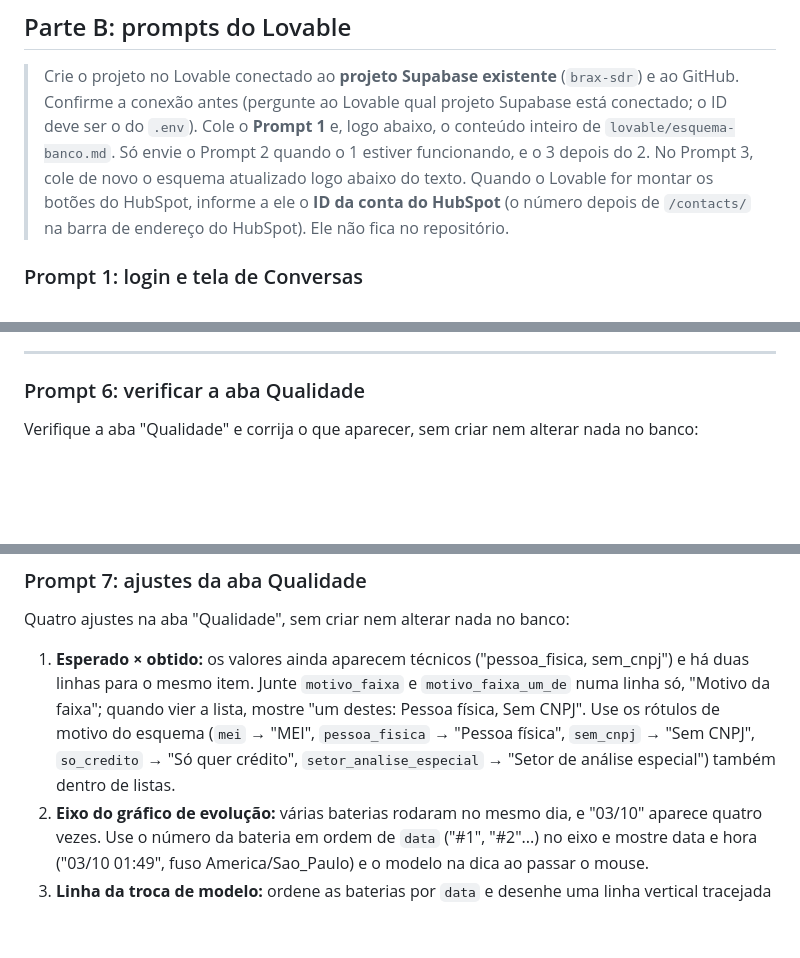
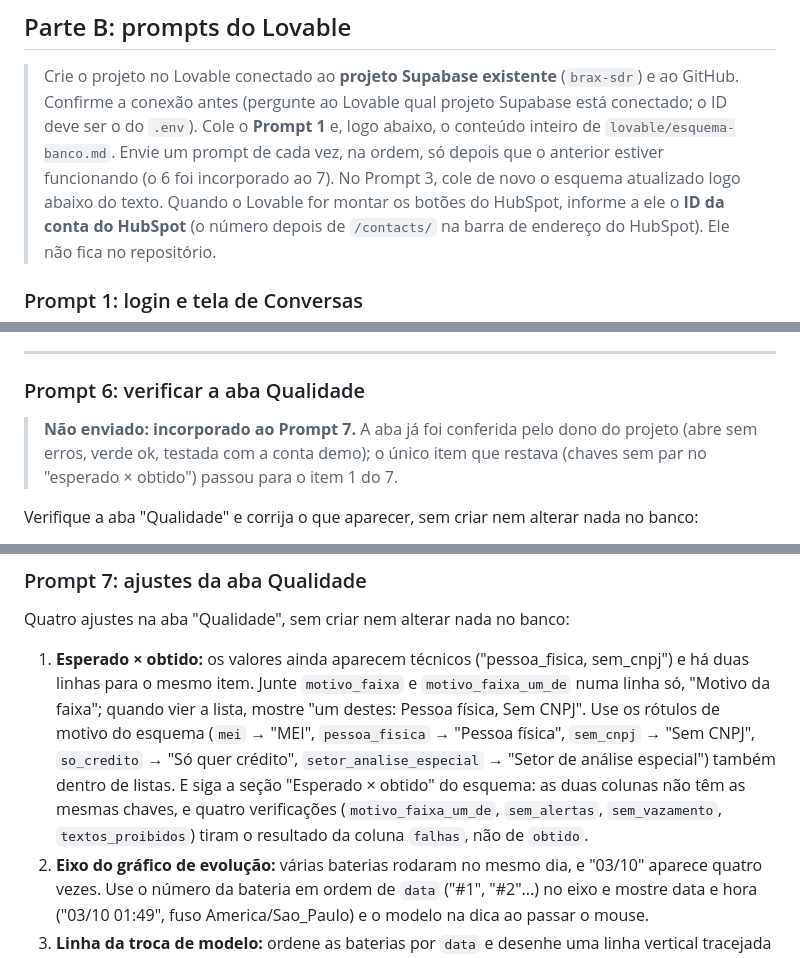
Before and after one commit to michelxxx2323/brax-sdr-agent, a Markdown page: lovable/prompt-painel.md, 3 parts joined by grey strips. GitHub-like rendering; blank space fills up the shorter version.

Commit message:
Lovable: Prompt 6 incorporado ao 7 (ordem: 5, 7, 8)
Co-Authored-By: Claude Opus 5.5 <noreply@anthropic.com>

```diff
--- a/lovable/prompt-painel.md
+++ b/lovable/prompt-painel.md
@@ -43,7 +43,7 @@ Identidade visual própria da BRAX: inspirar-se no layout, não copiar marcas, c
 > Crie o projeto no Lovable conectado ao **projeto Supabase existente** (`brax-sdr`) e ao GitHub.
 > Confirme a conexão antes (pergunte ao Lovable qual projeto Supabase está conectado; o ID deve ser o do `.env`).
 > Cole o **Prompt 1** e, logo abaixo, o conteúdo inteiro de `lovable/esquema-banco.md`.
-> Só envie o Prompt 2 quando o 1 estiver funcionando, e o 3 depois do 2. No Prompt 3, cole de novo o esquema atualizado
+> Envie um prompt de cada vez, na ordem, só depois que o anterior estiver funcionando (o 6 foi incorporado ao 7). No Prompt 3, cole de novo o esquema atualizado
 > logo abaixo do texto.
 > Quando o Lovable for montar os botões do HubSpot, informe a ele o **ID da conta do HubSpot** (o número depois de
 > `/contacts/` na barra de endereço do HubSpot). Ele não fica no repositório.
@@ -273,6 +273,9 @@ Três ajustes, sem criar nem alterar nada no banco:
 
 ### Prompt 6: verificar a aba Qualidade
 
+> **Não enviado: incorporado ao Prompt 7.** A aba já foi conferida pelo dono do projeto (abre sem erros, verde ok,
+> testada com a conta demo); o único item que restava (chaves sem par no "esperado × obtido") passou para o item 1 do 7.
+
 Verifique a aba "Qualidade" e corrija o que aparecer, sem criar nem alterar nada no banco:
 
 1. Confirme que a aba abre sem erros (rode a checagem de código) e que o verde dos cartões e do selo "Passou" existe nas
@@ -295,7 +298,9 @@ Quatro ajustes na aba "Qualidade", sem criar nem alterar nada no banco:
    item. Junte `motivo_faixa` e `motivo_faixa_um_de` numa linha só, "Motivo da faixa"; quando vier a lista, mostre "um
    destes: Pessoa física, Sem CNPJ". Use os rótulos de motivo do esquema (`mei` → "MEI", `pessoa_fisica` → "Pessoa
    física", `sem_cnpj` → "Sem CNPJ", `so_credito` → "Só quer crédito", `setor_analise_especial` → "Setor de análise
-   especial") também dentro de listas.
+   especial") também dentro de listas. E siga a seção "Esperado × obtido" do esquema: as duas colunas não têm as mesmas
+   chaves, e quatro verificações (`motivo_faixa_um_de`, `sem_alertas`, `sem_vazamento`, `textos_proibidos`) tiram o
+   resultado da coluna `falhas`, não de `obtido`.
 2. **Eixo do gráfico de evolução:** várias baterias rodaram no mesmo dia, e "03/10" aparece quatro vezes. Use o número
    da bateria em ordem de `data` ("#1", "#2"...) no eixo e mostre data e hora ("03/10 01:49", fuso America/Sao_Paulo) e o
    modelo na dica ao passar o mouse.
```
